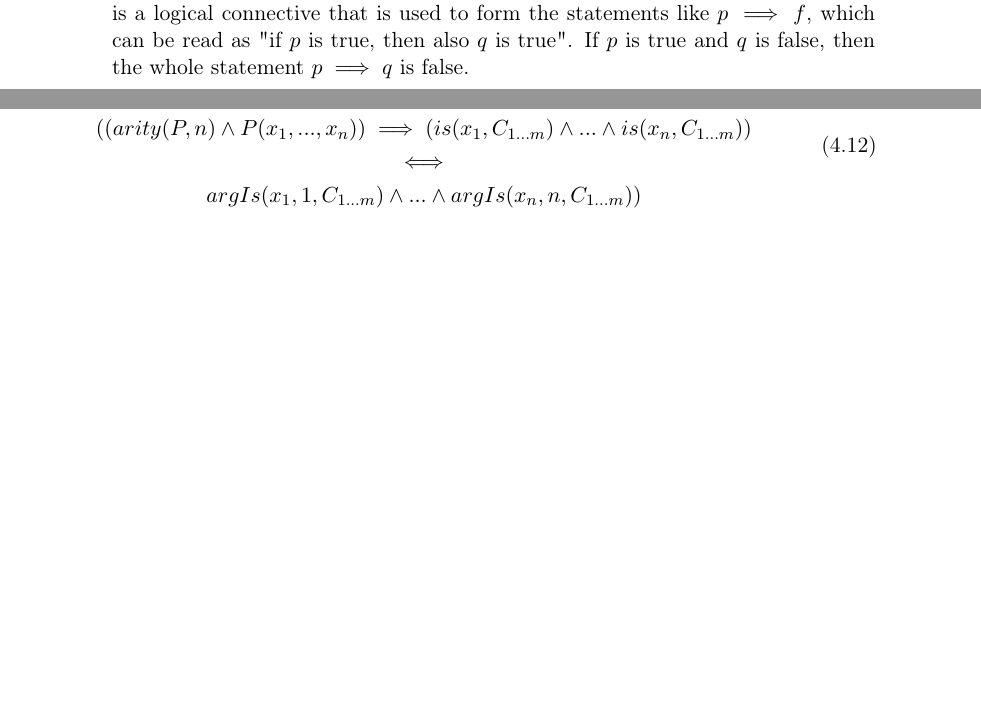
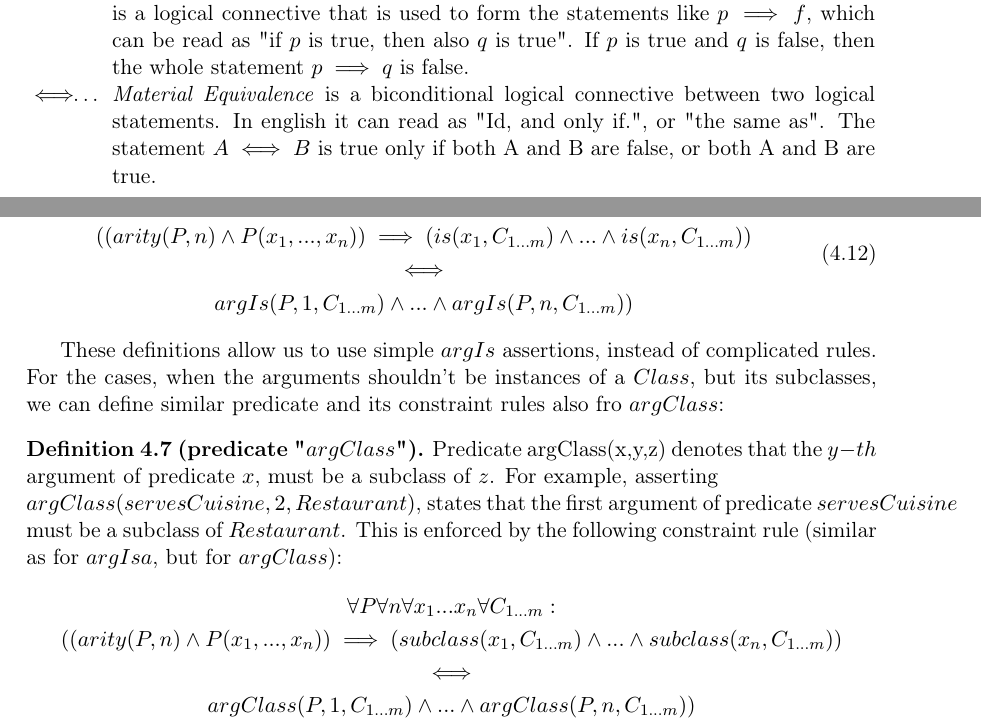
Before and after one commit to Bradeskojest/CCphd, a LaTeX thesis (sources/ips-phd-thesis-eng-apa.tex, which reads sources/text-eng/approach.tex, sources/text-eng/front-symbols.tex): two parts of pages 25 and 63 of 80, joined at a grey line, cut so that both start at the same text, the shorter picture padded with empty space. Compiled offline with pdfLaTeX.

Commit message:
Improvements in argIs, argClass

```diff
--- a/sources/text-eng/approach.tex
+++ b/sources/text-eng/approach.tex
@@ -478,6 +478,6 @@ This is enforced by the following constraint rule:
   \forall P \forall n \forall x_1...x_n \forall C_{1...m}: \\
   ((arity(P,n) \land P(x_1,...,x_n)) \implies (is(x_1,C_{1...m}) \land ... \land is(x_n,C_{1...m})) \\
   \iff \\
-  argIs(x_1,1,C_{1...m}) \land ... \land argIs(x_n,n,C_{1...m}))
+  argIs(P,1,C_{1...m}) \land ... \land argIs(P,n,C_{1...m}))
 \end{gathered}
 \end{equation}
@@ -485 +484,23 @@ T
 \end{definition}
+
+These definitions allow us to use simple $argIs$ assertions, instead of
+complicated rules. For the cases, when the arguments shouldn't be instances
+of a $Class$, but its subclasses, we can define similar predicate and its
+constraint rules also fro $argClass$:
+
+\begin{definition}[predicate "$argClass$"]\label{def:pred_argClass}
+Predicate argClass(x,y,z) denotes that the $y-th$ argument of predicate $x$,
+must be a subclass of $z$. For example, asserting
+\\$argClass(servesCuisine, 2, Restaurant)$, states that the first argument of
+predicate $servesCuisine$ must be a subclass of $Restaurant$.
+This is enforced by the following constraint rule (similar as for $argIsa$, but
+for $argClass$):
+\begin{equation}\label{as:domain_class_constraint}
+\begin{gathered}
+  \forall P \forall n \forall x_1...x_n \forall C_{1...m}: \\
+  ((arity(P,n) \land P(x_1,...,x_n)) \implies (subclass(x_1,C_{1...m}) \land ... \land subclass(x_n,C_{1...m})) \\
+  \iff \\
+  argClass(P,1,C_{1...m}) \land ... \land argClass(P,n,C_{1...m}))
+\end{gathered}
+\end{equation}
+\end{definition}
--- a/sources/text-eng/front-symbols.tex
+++ b/sources/text-eng/front-symbols.tex
@@ -41,4 +41,10 @@ $\implies$ & \emph{Material implication}, also known as
 connective that is used to form the statements like $p \implies f$, which can
 be read as "if $p$ is true, then also $q$ is true". If $p$ is true and $q$ is
 false, then the whole statement $p \implies q$ is false. \cr
+
+$\iff$ & \emph{Material Equivalence} is a biconditional logical connective
+between two logical statements. In english it can read as "Id, and only if.",
+or "the same as". The statement $A \iff B$ is true only if both A and B are
+false, or both A and B are true. \cr
+
 \end{longtable}
```
Also changed, not shown: sources/text-eng/front-glossary.tex (+3 -0 lines), sources/ips-phd-thesis-eng-apa.pdf, sources/text-eng/approach.tex (3 more changed lines).
